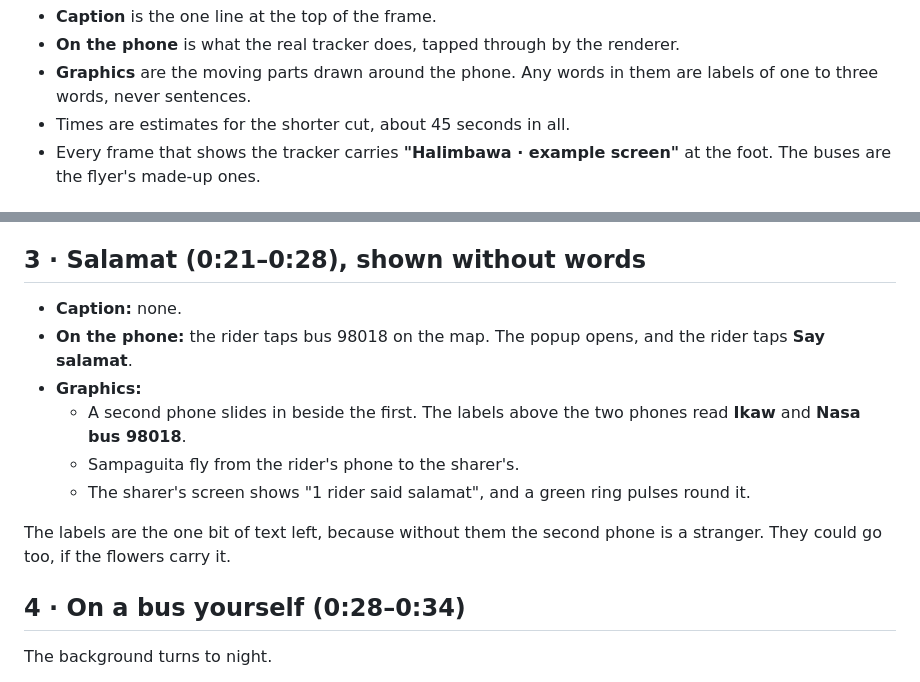
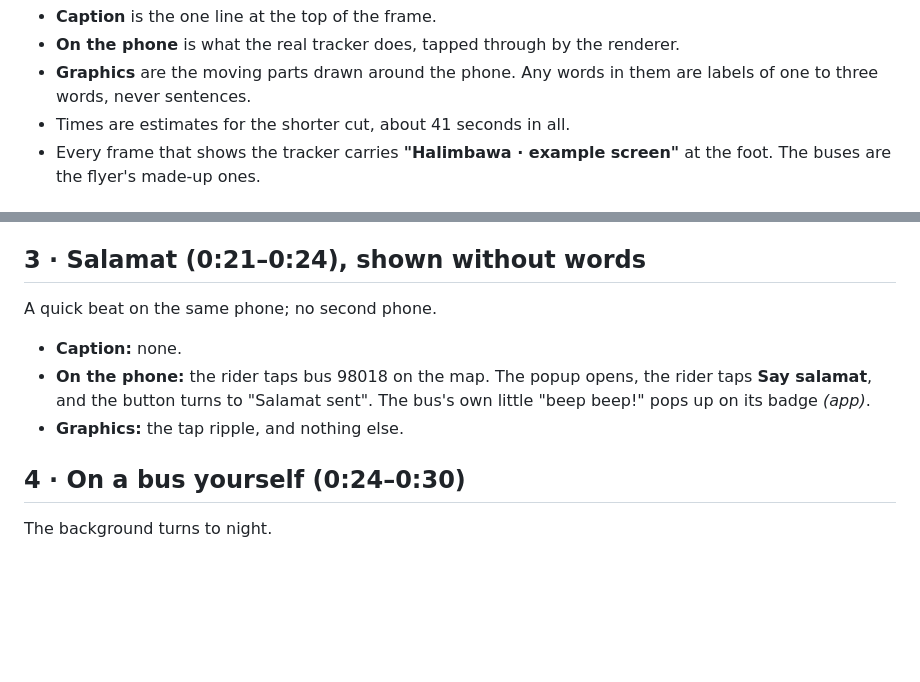
Before and after one commit to jvlandingin/community-bus-tracker, a Markdown page: tools/demo-riders-script.md, 2 parts joined by grey strips. Drawn GitHub-style; blank space fills up the shorter version.

Commit message:
Riders' script: the salamat is one tap on one phone
No second phone, no flowers flying between them: the rider taps Say salamat
and the app's own reply is enough. Scene is three seconds; the cut is now
about 41.

Co-Authored-By: Claude Opus 5.5 <noreply@anthropic.com>
Claude-Session: https://claude.ai/code/session_01BfWyfzp3mtdcCXTmTnLhyR

```diff
--- a/tools/demo-riders-script.md
+++ b/tools/demo-riders-script.md
@@ -15,7 +15,7 @@ How to read it:
   renderer.
 - **Graphics** are the moving parts drawn around the phone. Any words in
   them are labels of one to three words, never sentences.
-- Times are estimates for the shorter cut, about 45 seconds in all.
+- Times are estimates for the shorter cut, about 41 seconds in all.
 - Every frame that shows the tracker carries **"Halimbawa · example
   screen"** at the foot. The buses are the flyer's made-up ones.
 
@@ -90,22 +90,17 @@ screen from the first frame.
     says "Next stop is yours."
 
 
-## 3 · Salamat (0:21–0:28), shown without words
+## 3 · Salamat (0:21–0:24), shown without words
+
+A quick beat on the same phone; no second phone.
 
 - **Caption:** none.
 - **On the phone:** the rider taps bus 98018 on the map. The popup opens,
-  and the rider taps **Say salamat**.
-- **Graphics:**
-  - A second phone slides in beside the first. The labels above the two
-    phones read **Ikaw** and **Nasa bus 98018**.
-  - Sampaguita fly from the rider's phone to the sharer's.
-  - The sharer's screen shows "1 rider said salamat", and a green ring
-    pulses round it.
+  the rider taps **Say salamat**, and the button turns to "Salamat sent".
+  The bus's own little "beep beep!" pops up on its badge *(app)*.
+- **Graphics:** the tap ripple, and nothing else.
 
-The labels are the one bit of text left, because without them the second
-phone is a stranger. They could go too, if the flowers carry it.
-
-## 4 · On a bus yourself (0:28–0:34)
+## 4 · On a bus yourself (0:24–0:30)
 
 The background turns to night.
 
```
Also changed, not shown: other parts of tools/demo-riders-script.md (+6 -6 lines).
